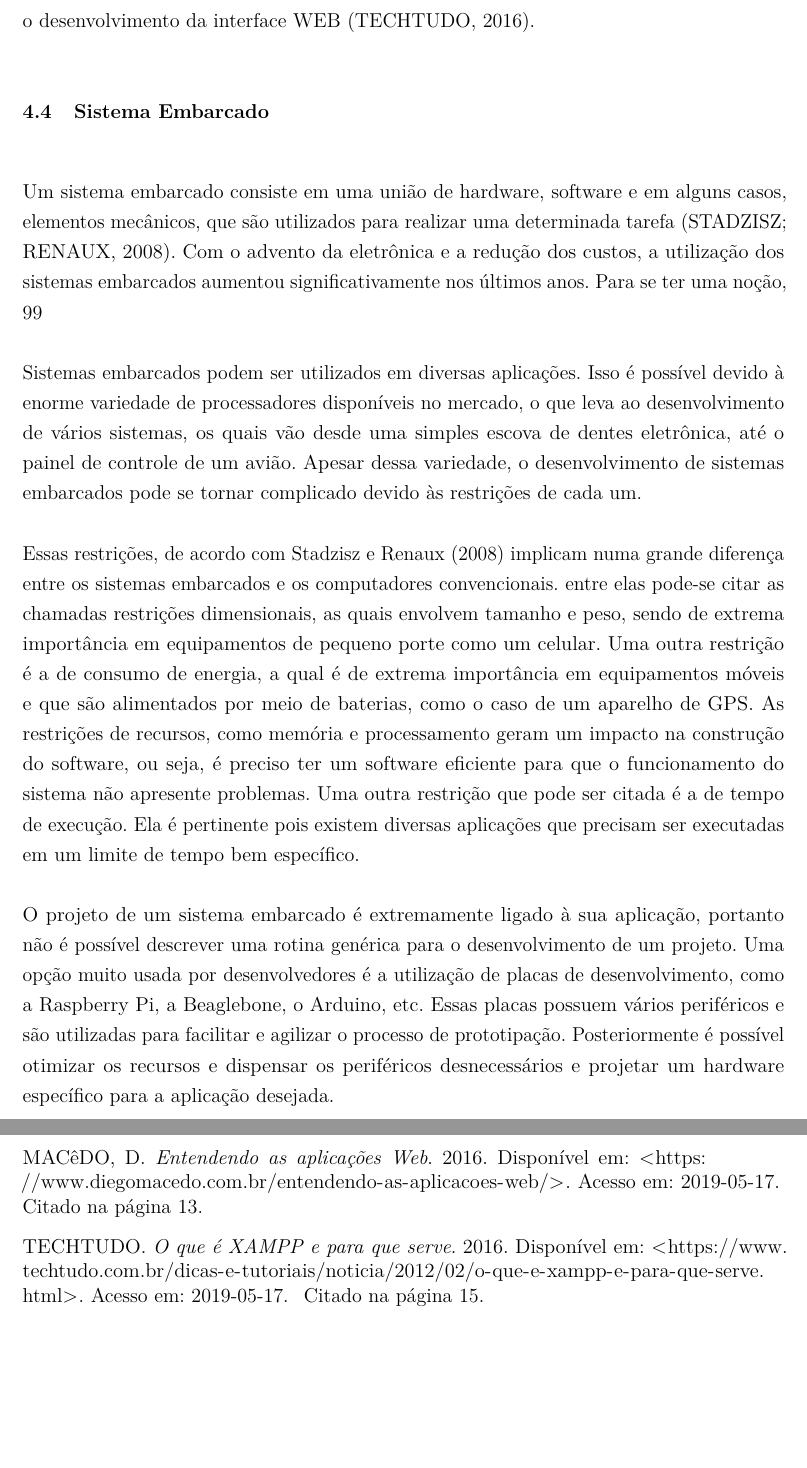
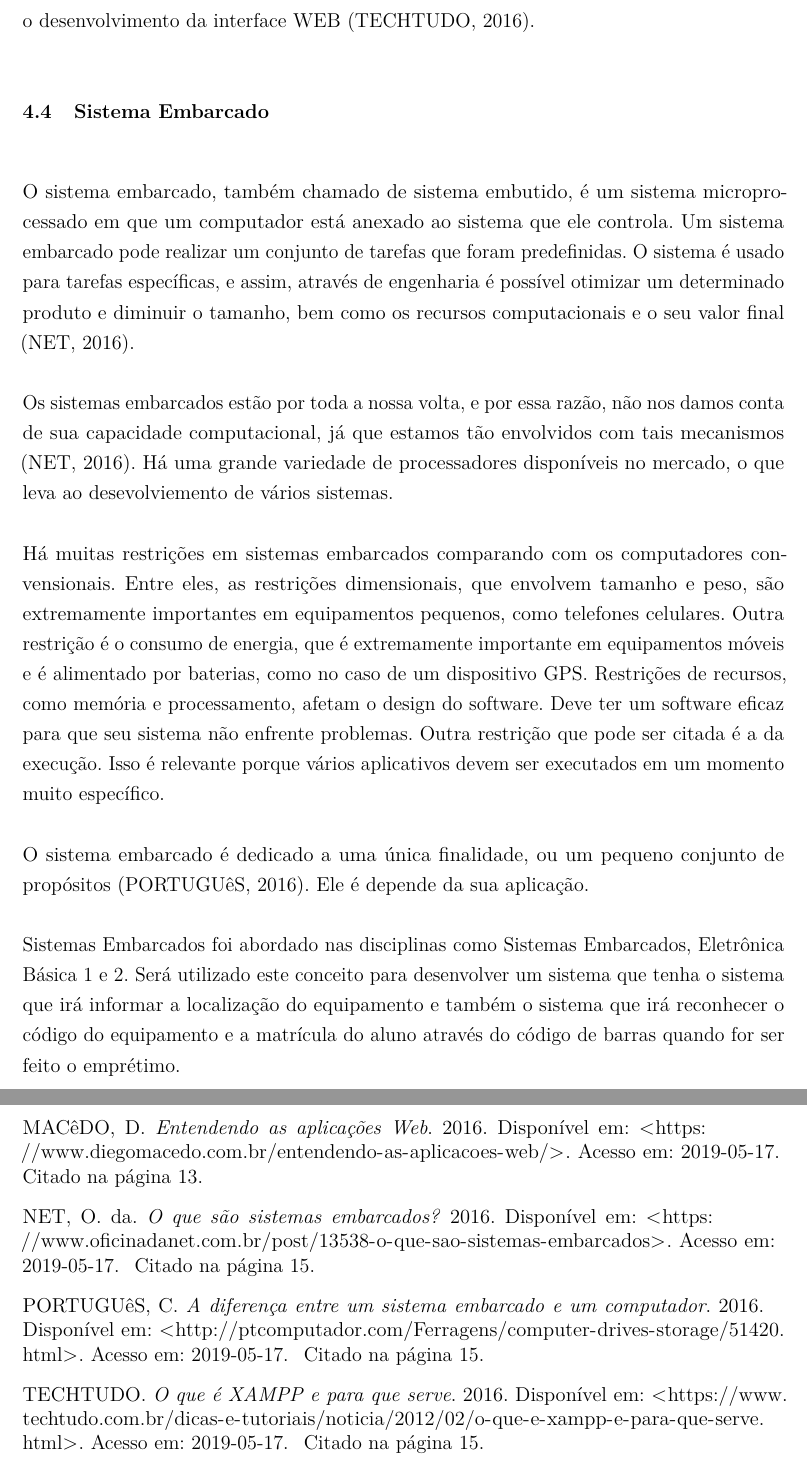
Before and after one commit to ProjetosLucas/PG1, a LaTeX thesis (PG1-Lucas/PG_NomeDoAluno.tex, which reads PG1-Lucas/embasamento.tex): two parts of pages 16 and 25 of 27, joined at a grey line, cut so that both start at the same text, the shorter picture padded with empty space. Compiled offline with pdfLaTeX.

Commit message:
Terminando o embasamento

```diff
--- a/PG1-Lucas/embasamento.tex
+++ b/PG1-Lucas/embasamento.tex
@@ -29,11 +29,12 @@ A importancia em banco de dados foi abordado principalmente em disciplinas como
 
 \section[Sistema Embarcado]{Sistema Embarcado}
 
-Um sistema embarcado consiste em uma união de hardware, software e em alguns casos, elementos mecânicos, que são utilizados para realizar uma determinada tarefa (STADZISZ; RENAUX, 2008). Com o advento da eletrônica e a redução dos custos, a utilização dos sistemas embarcados aumentou significativamente nos últimos anos. Para se ter uma noção, 99% de toda a produção mundial de microprocessadores é utilizada em sistemas embarcados e apenas 1% é destinada a computadores (BARR; MASSA, 1999).
+O sistema embarcado, também chamado de sistema embutido, é um sistema microprocessado em que um computador está anexado ao sistema que ele controla. Um sistema embarcado pode realizar um conjunto de tarefas que foram predefinidas. O sistema é usado para tarefas específicas, e assim, através de engenharia é possível otimizar um determinado produto e diminuir o tamanho, bem como os recursos computacionais e o seu valor final \cite{embarcado}.
 
-Sistemas embarcados podem ser utilizados em diversas aplicações. Isso é possível devido à enorme variedade de processadores disponíveis no mercado, o que leva ao desenvolvimento de vários sistemas, os quais vão desde uma simples escova de dentes eletrônica, até o painel de controle de um avião. Apesar dessa variedade, o desenvolvimento de sistemas embarcados pode se tornar complicado devido às restrições de cada um.
+Os sistemas embarcados estão por toda a nossa volta, e por essa razão, não nos damos conta de sua capacidade computacional, já que estamos tão envolvidos com tais mecanismos \cite{embarcado}. Há uma grande variedade de processadores disponíveis no mercado, o que leva ao desevolviemento de vários sistemas.
 
-Essas restrições, de acordo com Stadzisz e Renaux (2008) implicam numa grande diferença entre os sistemas embarcados e os computadores convencionais. entre elas pode-se citar as chamadas restrições dimensionais, as quais envolvem tamanho e peso, sendo de extrema importância em equipamentos de pequeno porte como um celular. Uma outra restrição é a de consumo de energia, a qual é de extrema importância em equipamentos móveis e que são alimentados por meio de baterias, como o caso de um aparelho de GPS. As restrições de recursos, como memória e processamento geram um impacto na construção do software, ou seja, é preciso ter um software eficiente para que o funcionamento do sistema não apresente problemas. Uma outra restrição que pode ser citada é a de tempo de execução. Ela é pertinente pois existem diversas aplicações que precisam ser executadas em um limite de tempo bem específico.
+Há muitas restrições em sistemas embarcados comparando com os computadores convensionais. Entre eles, as restrições dimensionais, que envolvem tamanho e peso, são extremamente importantes em equipamentos pequenos, como telefones celulares. Outra restrição é o consumo de energia, que é extremamente importante em equipamentos móveis e é alimentado por baterias, como no caso de um dispositivo GPS. Restrições de recursos, como memória e processamento, afetam o design do software. Deve ter um software eficaz para que seu sistema não enfrente problemas. Outra restrição que pode ser citada é a da execução. Isso é relevante porque vários aplicativos devem ser executados em um momento muito específico.
 
-O projeto de um sistema embarcado é extremamente ligado à sua aplicação, portanto não é possível descrever uma rotina genérica para o desenvolvimento de um projeto. Uma opção muito usada por desenvolvedores é a utilização de placas de desenvolvimento, como a Raspberry Pi, a Beaglebone, o Arduino, etc. Essas placas possuem vários periféricos e são utilizadas para facilitar e agilizar o processo de prototipação. Posteriormente é possível otimizar
-os recursos e dispensar os periféricos desnecessários e projetar um hardware específico para a aplicação desejada.
+O sistema embarcado é dedicado a uma única finalidade, ou um pequeno conjunto de propósitos \cite{embarcado2}. Ele é depende da sua aplicação.
+
+Sistemas Embarcados foi abordado nas disciplinas como Sistemas Embarcados, Eletrônica Básica 1 e 2. Será utilizado este conceito para desenvolver um sistema que tenha o sistema que irá informar a localização do equipamento e também o sistema que irá reconhecer o código do equipamento e a matrícula do aluno através do código de barras quando for ser feito o emprétimo.
```
Also changed, not shown: PG1-Lucas/bibliografia.bib (+16 -0 lines), PG1-Lucas/PG_NomeDoAluno.pdf, 1 other file.
